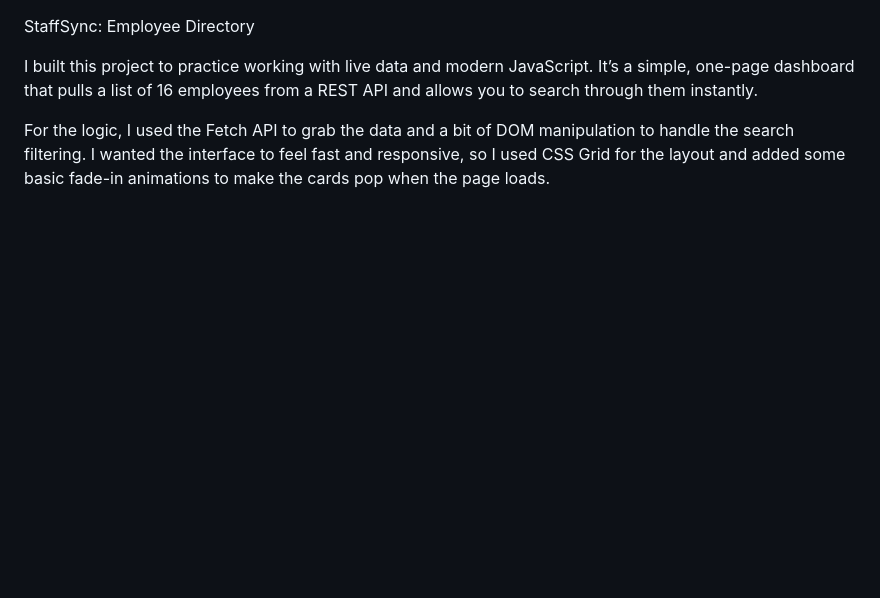
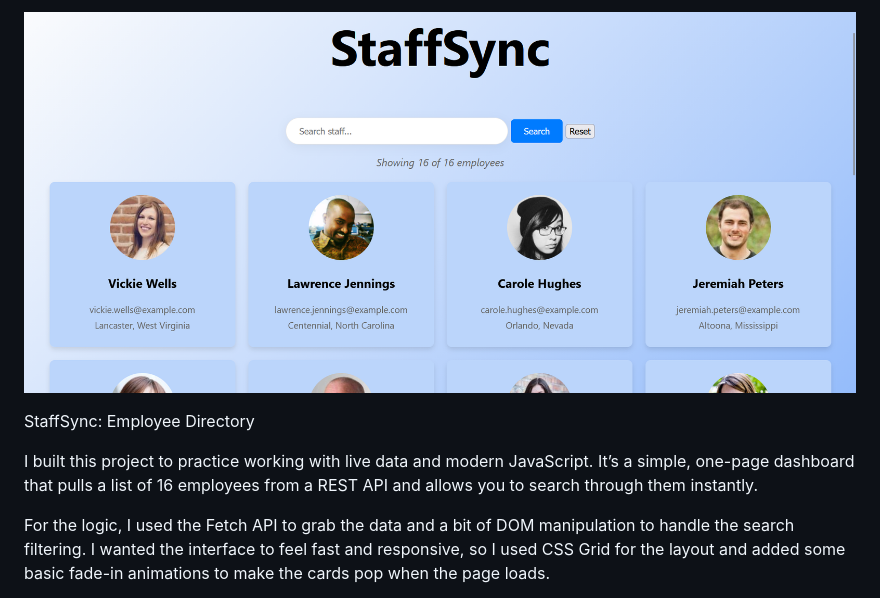
Before and after one commit to NicholasTrimble/StaffSync, a Markdown page: README.md, the part around the change. GitHub-like rendering; pictures changed too: preview.png (added); blank space fills up the shorter version.

Commit message:
added preview image to readme

```diff
--- a/README.md
+++ b/README.md
@@ -1,3 +1,5 @@
+![Project Preview](preview.png)
+
 StaffSync: Employee Directory
 
 I built this project to practice working with live data and modern JavaScript. It’s a simple, one-page dashboard that pulls a list of 16 employees from a REST API and allows you to search through them instantly.
```
